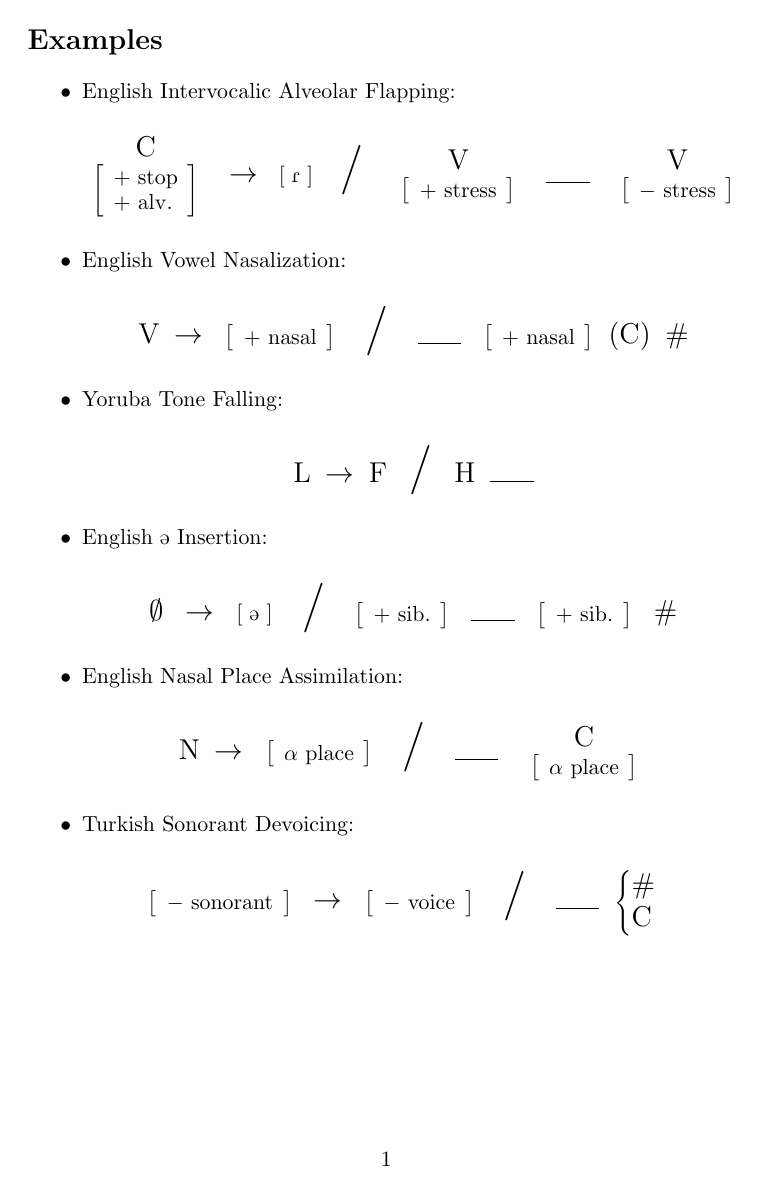
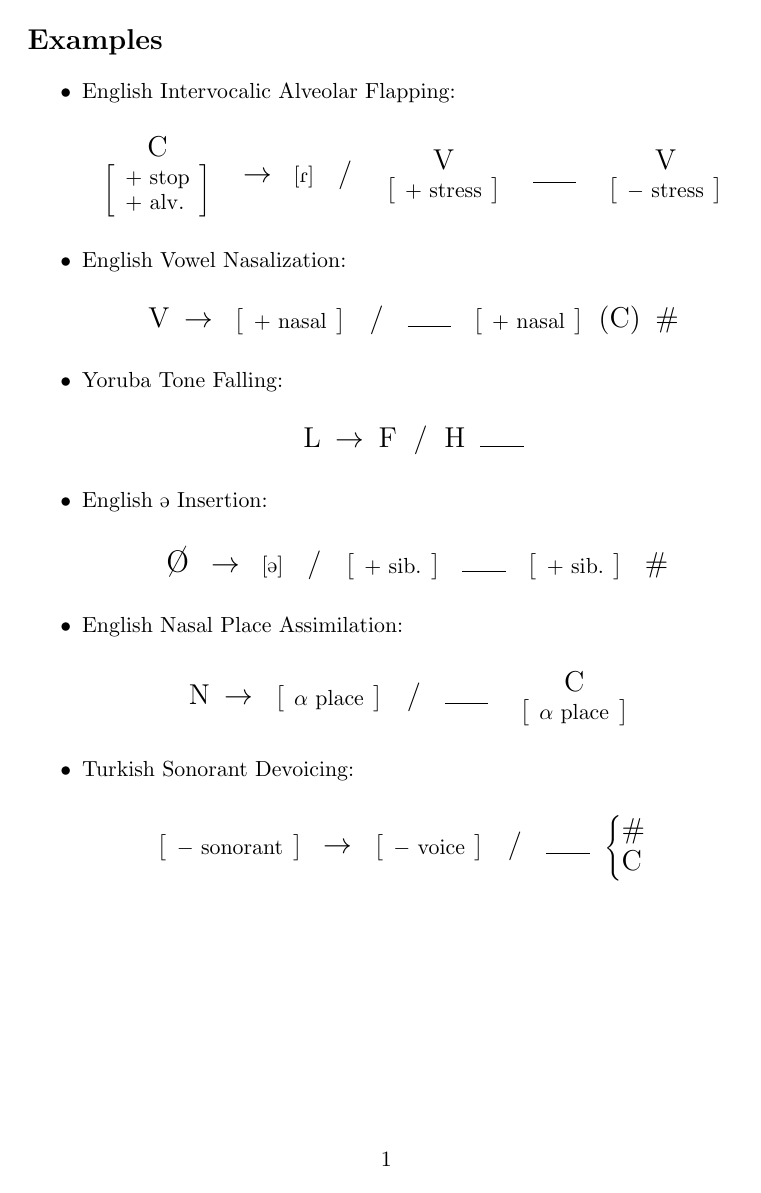
Before and after one commit to AlexNisnevich/phon_rule, a LaTeX document (phon_rule.tex): the whole page. Compiled offline with pdfLaTeX.

Commit message:
tweaking some sizing and spacing, adding some helper macros that were useful for my historical linguistics hw

```diff
--- a/phon_rule.tex
+++ b/phon_rule.tex
@@ -6,13 +6,13 @@
 \newenvironment{phon_rule}{%
   \begin{center}
   \renewcommand\>{\ {\Large $\to$}\ }
-  \renewcommand{\/}{{\Huge \ /\ }}
+  \renewcommand{\/}{{\Large \ /\ }}
   \newcommand{\when}{\/}
   \renewcommand\_{\ $\rule{2em}{0.5pt}$\ }
-  \renewcommand\null{{\Large $\emptyset$}\ \ }
+  \renewcommand\null{{\ \Huge \ipa{\o}}\ \ }
 
-  \newcommand{\phone}[1]{\ [\ \ipa{##1}\ ]\ }
-  \newcommand{\phoneme}[1]{\ /\ \ipa{##1} /\ }
+  \newcommand{\phone}[1]{\ [\ipa{##1}]\ }
+  \newcommand{\phoneme}[1]{\ /\ipa{##1}/\ }
 
   \newcommand{\cv}[1]{{\Large \textrm{##1}}}
   \let\hash\# \renewcommand\#{ \cv{\hash} }
@@ -40,6 +40,11 @@
 }{%
   \end{center}
 }
+
+% potentially useful helper functions
+\newcommand{\xipa}[1]{$^\text{x}$\ipa{#1}} % prepends subscript 'x' for incorrect forms
+\newcommand{\word}[1]{\textit{\ipa{#1}}} % italicized ipa
+\newcommand{\into}{$\rightarrow\ $} % =>
 
 \begin{document}
 
```
